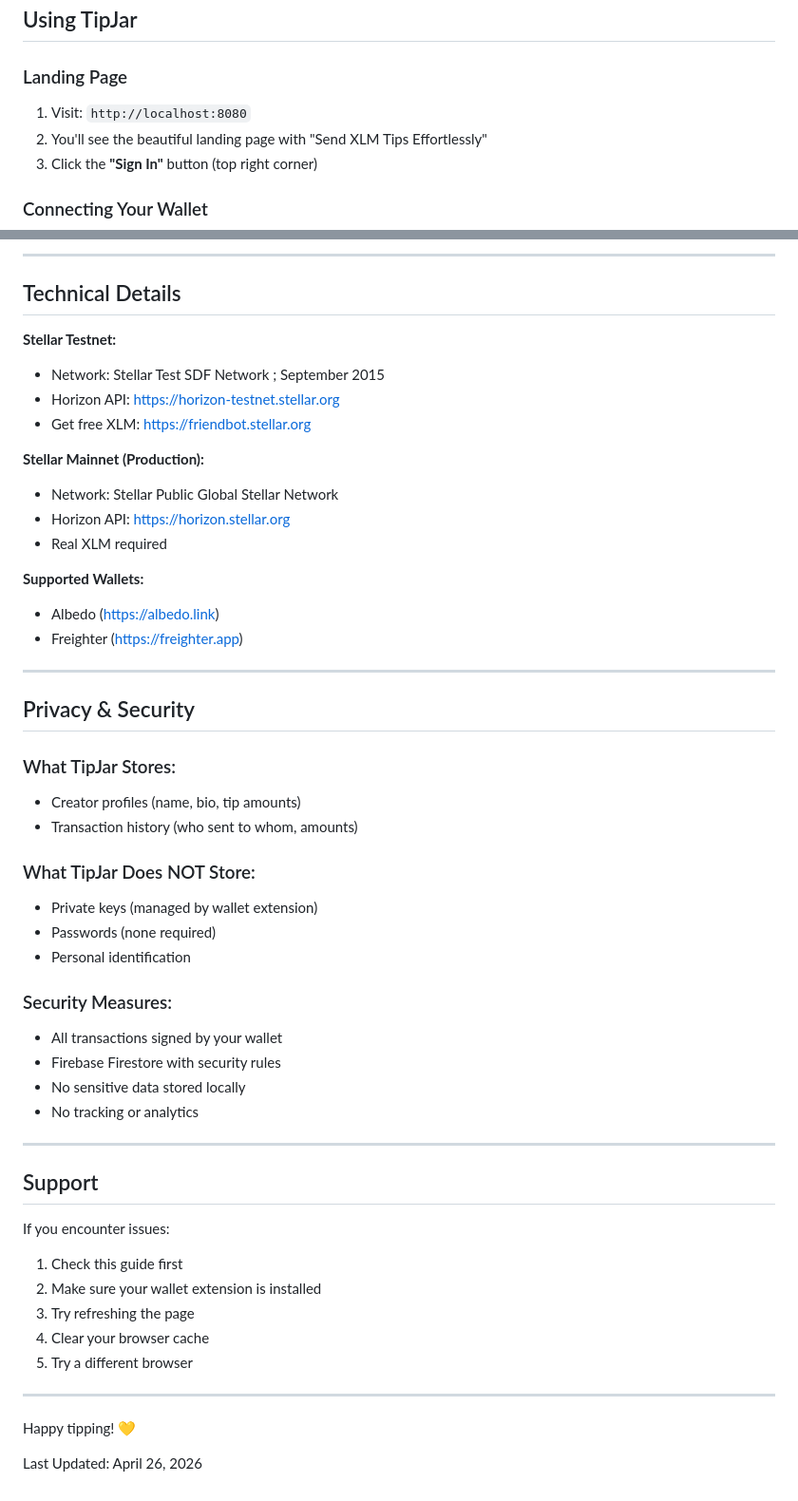
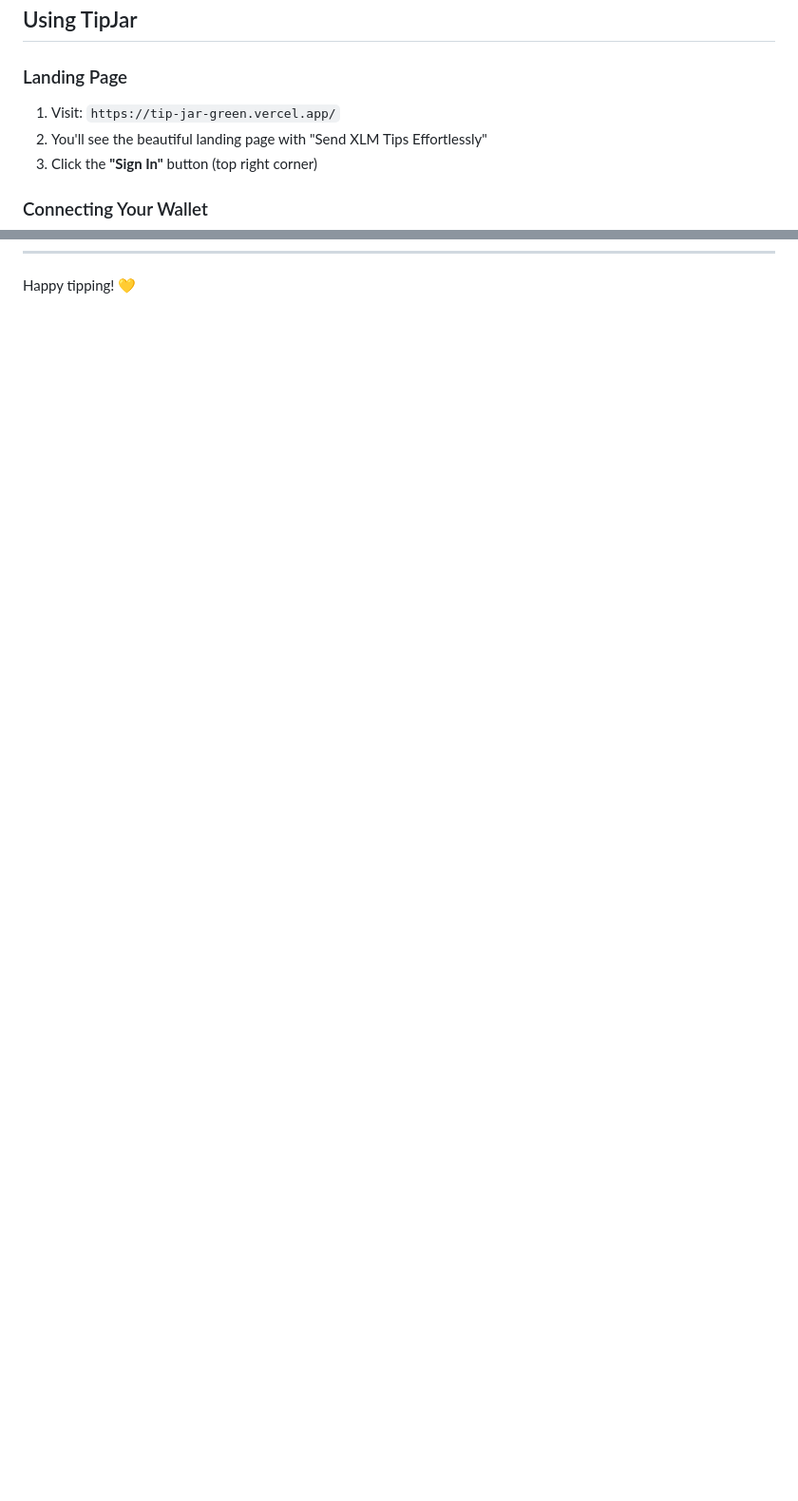
Before and after one commit to Shuvankar11/TipJar, a Markdown page: QUICK_START.md, 2 parts joined by grey strips. Shown at 95% size. Rendered like a GitHub page; blank space fills up the shorter version.

```diff
--- a/QUICK_START.md
+++ b/QUICK_START.md
@@ -31,7 +31,7 @@ If you don't have XLM and want to test sending tips:
 ## Using TipJar
 
 ### Landing Page
-1. Visit: `http://localhost:8080`
+1. Visit: `https://tip-jar-green.vercel.app/`
 2. You'll see the beautiful landing page with "Send XLM Tips Effortlessly"
 3. Click the **"Sign In"** button (top right corner)
 
@@ -190,53 +125 @@ A: TipJar is responsive and works on mobile browsers that support wallet extensi
----
-
-## Technical Details
-
-**Stellar Testnet:**
-- Network: Stellar Test SDF Network ; September 2015
-- Horizon API: https://horizon-testnet.stellar.org
-- Get free XLM: https://friendbot.stellar.org
-
-**Stellar Mainnet (Production):**
-- Network: Stellar Public Global Stellar Network
-- Horizon API: https://horizon.stellar.org
-- Real XLM required
-
-**Supported Wallets:**
-- Albedo (https://albedo.link)
-- Freighter (https://freighter.app)
-
----
-
-## Privacy & Security
-
-### What TipJar Stores:
-- Creator profiles (name, bio, tip amounts)
-- Transaction history (who sent to whom, amounts)
-
-### What TipJar Does NOT Store:
-- Private keys (managed by wallet extension)
-- Passwords (none required)
-- Personal identification
-
-### Security Measures:
-- All transactions signed by your wallet
-- Firebase Firestore with security rules
-- No sensitive data stored locally
-- No tracking or analytics
-
----
-
-## Support
-
-If you encounter issues:
-1. Check this guide first
-2. Make sure your wallet extension is installed
-3. Try refreshing the page
-4. Clear your browser cache
-5. Try a different browser
-
----
-
 Happy tipping! 💛
-
-Last Updated: April 26, 2026
```
Also changed, not shown: other parts of QUICK_START.md (+0 -65 lines).
